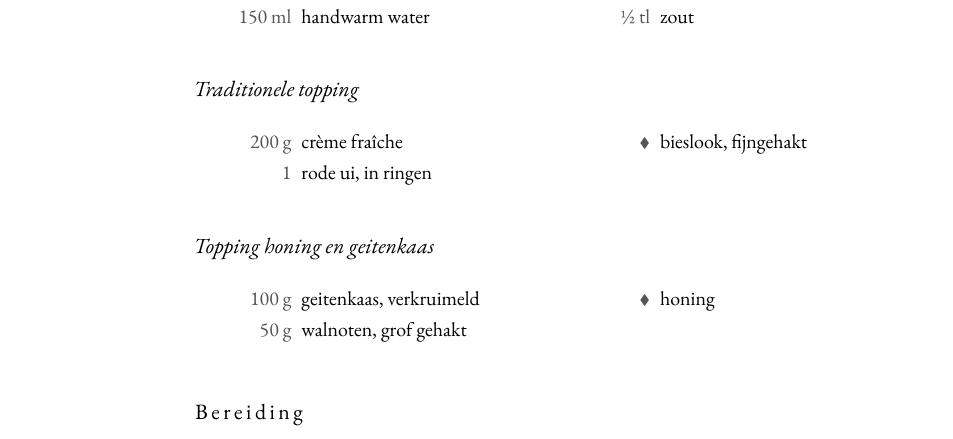
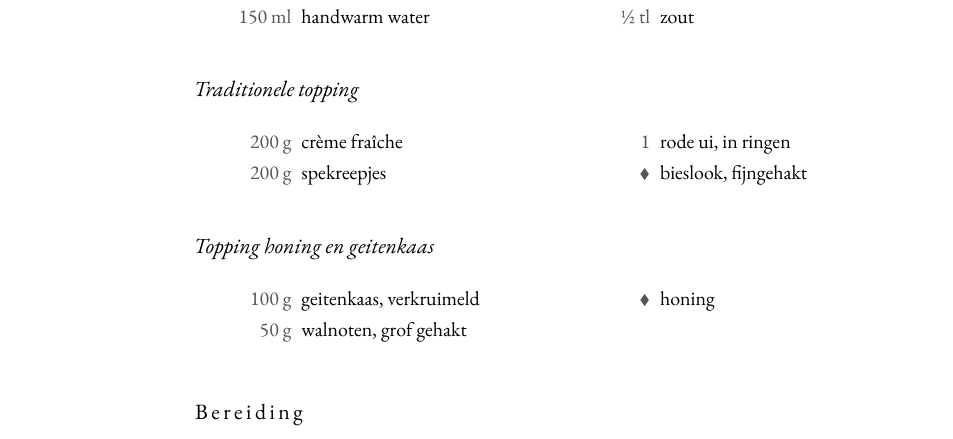
Before and after one commit to spoorcc/kookboek, a LaTeX thesis (main.tex, which reads recipes/flammkuchen.tex): part of page 82 of 184, cut so that both start at the same text. Compiled offline with XeLaTeX; a missing font is replaced by an installed copy or a similar font.

Commit message:
spekreepjes flammkuchen

```diff
--- a/recipes/flammkuchen.tex
+++ b/recipes/flammkuchen.tex
@@ -25,6 +25,7 @@ borrel of de lunch.
 \noindent\textit{Traditionele topping}
 \begin{ingredients}
   \ing{200 g}{crème fraîche}
+  \ing{200 g}{spekreepjes}\index[register]{Spek}
   \ing{1}{rode ui, in ringen}
   \ingb{bieslook, fijngehakt}
 \end{ingredients}
```
